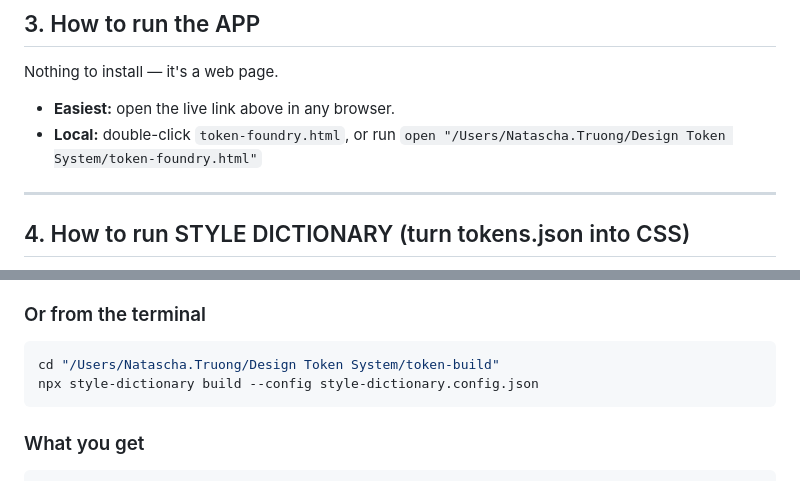
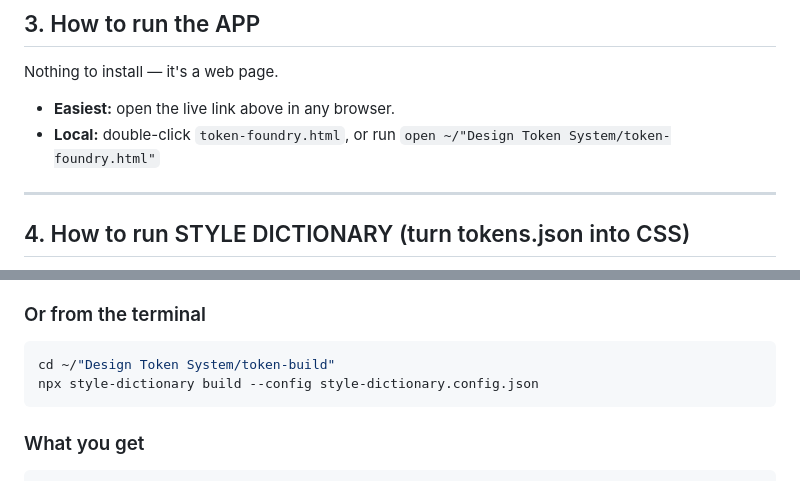
Before and after one commit to nataschatruongmeck-stack/nagw_2026, a Markdown page: NOTES.md, 2 parts joined by grey strips. Drawn GitHub-style.

Commit message:
Genericize local paths in NOTES.md (use ~/ instead of home dir)
Co-Authored-By: Claude Opus 4.8 <noreply@anthropic.com>

````diff
--- a/NOTES.md
+++ b/NOTES.md
@@ -44,7 +44,7 @@ Nothing to install — it's a web page.
 
 - **Easiest:** open the live link above in any browser.
 - **Local:** double-click `token-foundry.html`, or run
-  `open "/Users/Natascha.Truong/Design Token System/token-foundry.html"`
+  `open ~/"Design Token System/token-foundry.html"`
 
 ---
 
@@ -63,7 +63,7 @@ It converts the exported `tokens.json` into CSS variables, SCSS, and JS/TS.
 
 ### Or from the terminal
 ```bash
-cd "/Users/Natascha.Truong/Design Token System/token-build"
+cd ~/"Design Token System/token-build"
 npx style-dictionary build --config style-dictionary.config.json
 ```
 
````
